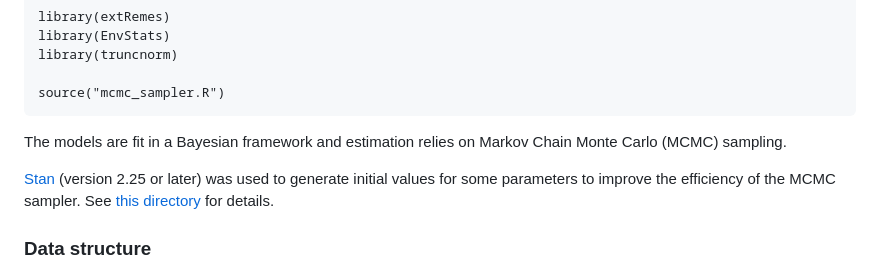
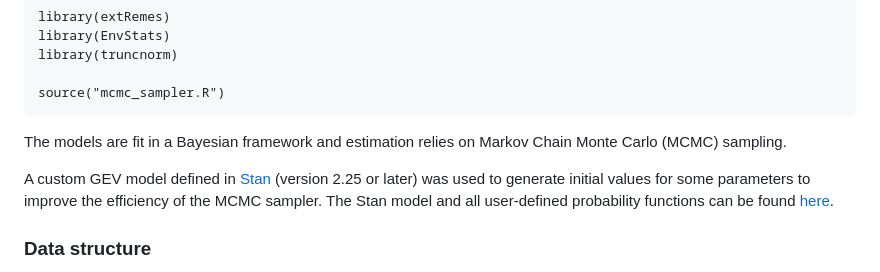
Before and after one commit to ClimDesign/QDF, a Markdown page: README.md, the part around the change. Rendered like a GitHub page.

```diff
--- a/README.md
+++ b/README.md
@@ -53,9 +53,9 @@ The following dependencies are needed to fit the models:
 The models are fit in a Bayesian framework and estimation relies on
 Markov Chain Monte Carlo (MCMC) sampling.
 
-[Stan](https://mc-stan.org/) (version 2.25 or later) was used to
+A custom GEV model defined in [Stan](https://mc-stan.org/) (version 2.25 or later) was used to
 generate initial values for some parameters to improve the efficiency of
-the MCMC sampler. See [this directory](/Stan) for details.
+the MCMC sampler. The Stan model and all user-defined probability functions can be found [here](/Stan).
 
 ### Data structure
 
```
